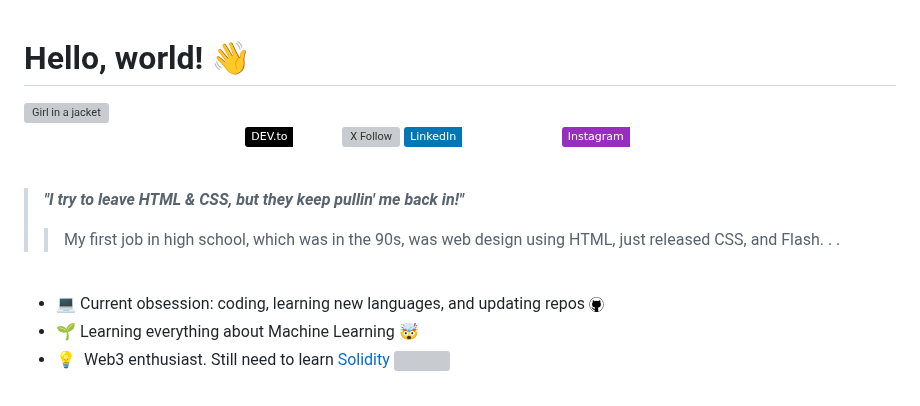
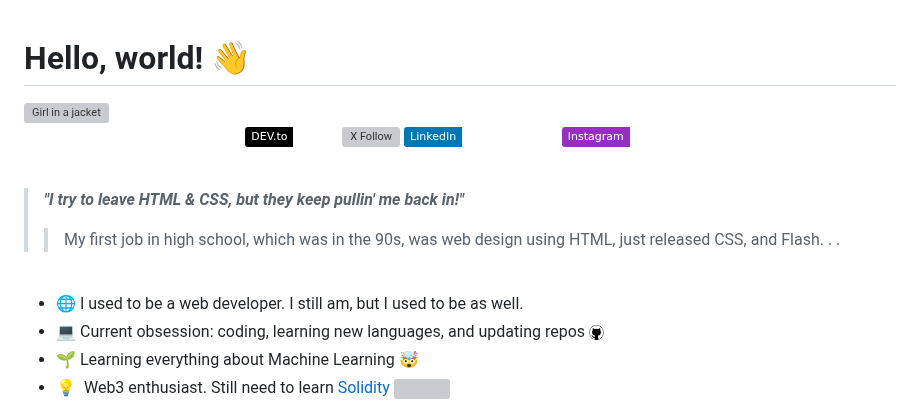
Before and after one commit to ilya0x/ilya0x, a Markdown page: README.md, the part around the change. Rendered like a GitHub page; badges without logos; grey boxes are pictures that could not be loaded.

```diff
--- a/README.md
+++ b/README.md
@@ -1,6 +1,6 @@
 # Hello, world! 👋
 
-<!-- TODO: make lard/light mode icons for all that need it:
+<!-- TODO: make dark/light mode icons for all that need it:
 [![team-tabs4life](images/teamtabs4life-15-light.png "Team Tabs4Life
   logo")](https://github.com/Team-Tabs4Life#gh-dark-mode-only#gh-light-mode-only)[![team-tabs4life](images/teamtabs4life-15-dark.png
   "Team Tabs4Life logo")](https://github.com/Team-Tabs4Life#gh-dark-mode-only)
@@ -31,6 +31,7 @@
 
 <br>
 
+- 🌐&nbsp;I used to be a web developer. I still am, but I used to be as well.
 - 💻&nbsp;Current obsession: coding, learning new languages, and updating repos
   <img src="images/github-15.png">
 - 🌱&nbsp;Learning everything about Machine Learning 🤯
```
